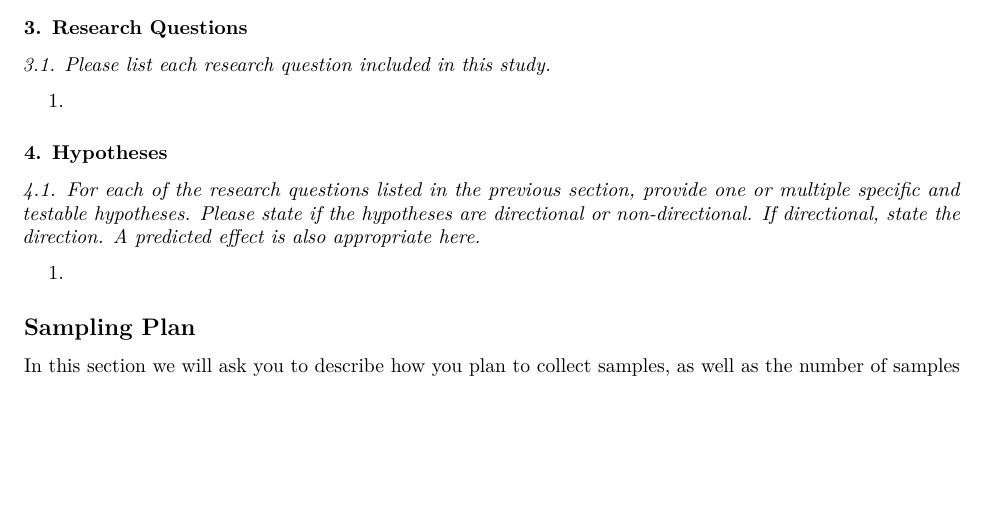
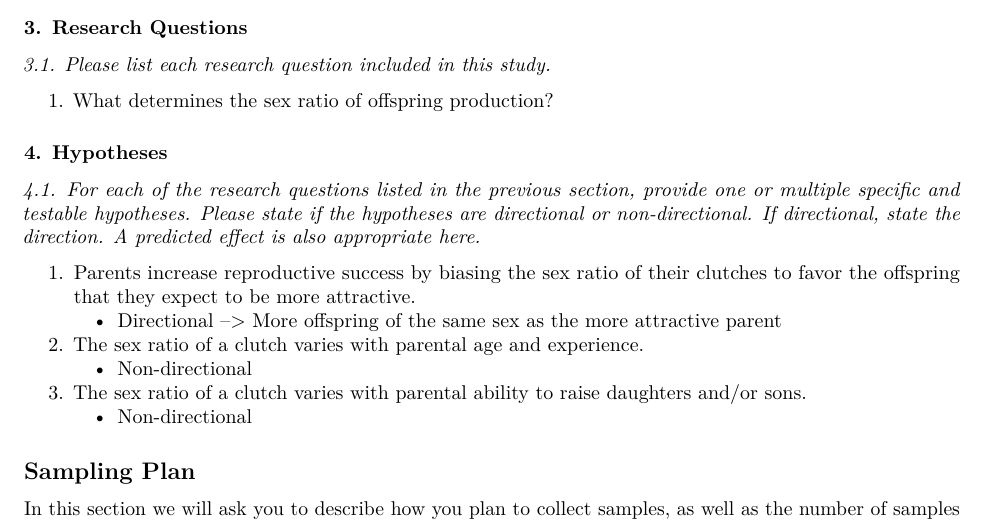
Before and after one commit to Bucknell-Biol364/Katie_Squared, an R Markdown document (PreregChallengeTemplate.Rmd): part of page 1 of 5, cut so that both start at the same text, the shorter picture padded with empty space. Rendered offline with R 4.5, knitr and Pandoc, then LaTeX, with nearby package versions.

Commit message:
Added hypotheses and question from the original study

```diff
--- a/PreregChallengeTemplate.Rmd
+++ b/PreregChallengeTemplate.Rmd
@@ -31,13 +31,18 @@ Author A^1^
 
 *3.1.	Please list each research question included in this study.*
 
-1.
+1. What determines the sex ratio of offspring production?
 
 ### 4.	Hypotheses
 
 *4.1.	For each of the research questions listed in the previous section, provide one or multiple specific and testable hypotheses. Please state if the hypotheses are directional or non-directional. If directional, state the direction. A predicted effect is also appropriate here.*
 
-1.
+1. Parents increase reproductive success by biasing the sex ratio of their clutches to favor the offspring that they expect to be more attractive.
+    - Directional --> More offspring of the same sex as the more attractive parent
+2. The sex ratio of a clutch varies with parental age and experience.
+    - Non-directional
+3. The sex ratio of a clutch varies with parental ability to raise daughters and/or sons.
+    - Non-directional
 
 ## Sampling Plan
 
```
